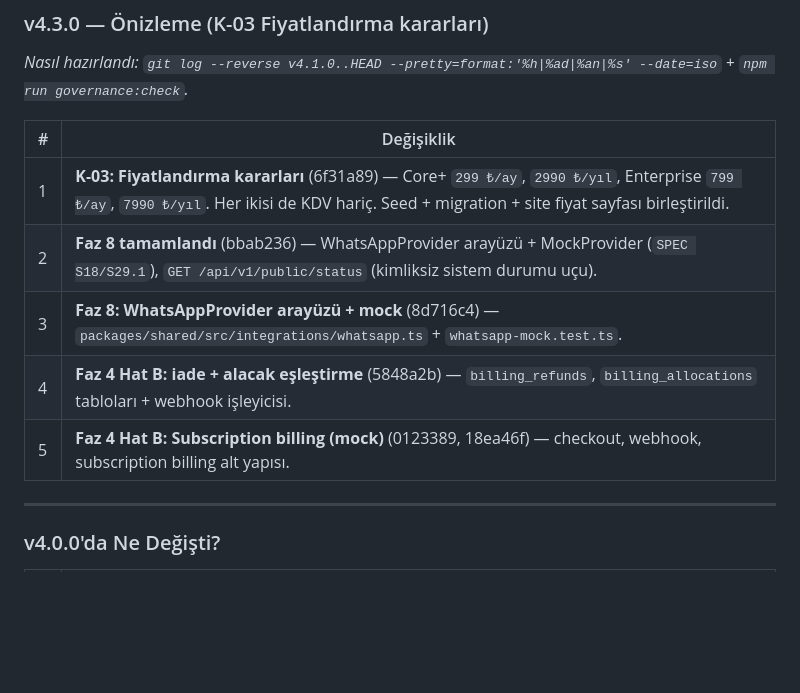
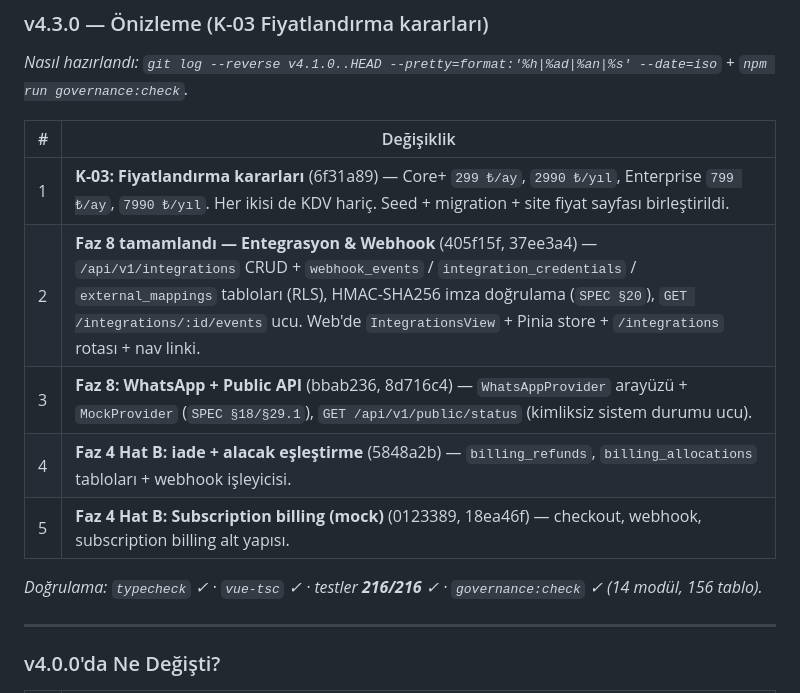
Before and after one commit to hamzakamil/KULEPLUS, a Markdown page: README.md, the part around the change. Drawn GitHub-style; blank space fills up the shorter version.

Commit message:
docs: README v4.3.0 notu — Faz 8 entegrasyon/webhook kapsamını yansıt

```diff
--- a/README.md
+++ b/README.md
@@ -15,10 +15,12 @@
 | # | Değişiklik |
 |---|-----------|
 | 1 | **K-03: Fiyatlandırma kararları** (6f31a89) — Core+ `299 ₺/ay`, `2990 ₺/yıl`, Enterprise `799 ₺/ay`, `7990 ₺/yıl`. Her ikisi de KDV hariç. Seed + migration + site fiyat sayfası birleştirildi. |
-| 2 | **Faz 8 tamamlandı** (bbab236) — WhatsAppProvider arayüzü + MockProvider (`SPEC S18/S29.1`), `GET /api/v1/public/status` (kimliksiz sistem durumu uçu). |
-| 3 | **Faz 8: WhatsAppProvider arayüzü + mock** (8d716c4) — `packages/shared/src/integrations/whatsapp.ts` + `whatsapp-mock.test.ts`. |
+| 2 | **Faz 8 tamamlandı — Entegrasyon & Webhook** (405f15f, 37ee3a4) — `/api/v1/integrations` CRUD + `webhook_events` / `integration_credentials` / `external_mappings` tabloları (RLS), HMAC-SHA256 imza doğrulama (`SPEC §20`), `GET /integrations/:id/events` ucu. Web'de `IntegrationsView` + Pinia store + `/integrations` rotası + nav linki. |
+| 3 | **Faz 8: WhatsApp + Public API** (bbab236, 8d716c4) — `WhatsAppProvider` arayüzü + `MockProvider` (`SPEC §18/§29.1`), `GET /api/v1/public/status` (kimliksiz sistem durumu ucu). |
 | 4 | **Faz 4 Hat B: iade + alacak eşleştirme** (5848a2b) — `billing_refunds`, `billing_allocations` tabloları + webhook işleyicisi. |
 | 5 | **Faz 4 Hat B: Subscription billing (mock)** (0123389, 18ea46f) — checkout, webhook, subscription billing alt yapısı. |
+
+*Doğrulama: `typecheck` ✓ · `vue-tsc` ✓ · testler **216/216** ✓ · `governance:check` ✓ (14 modül, 156 tablo).*
 
 ---
 
```
